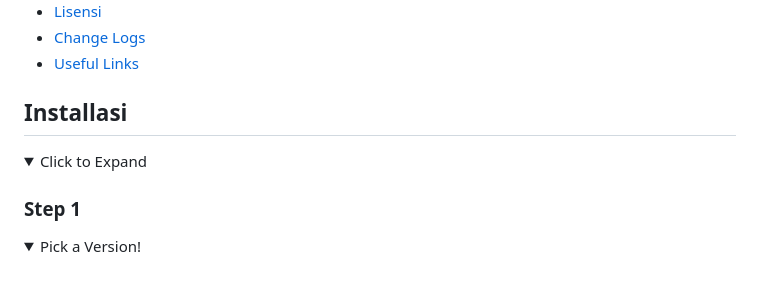
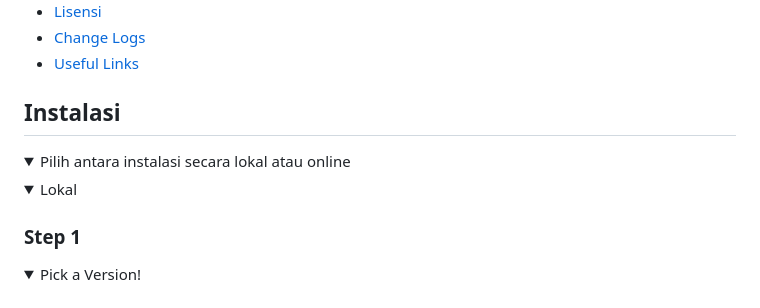
Before and after one commit to Banditov/XI-TKJ-3_PWL_Kelompok-5, a Markdown page: README.md, the part around one of its changes. Drawn GitHub-style; folded sections open.

```diff
--- a/README.md
+++ b/README.md
@@ -37,9 +37,11 @@
 </details>
 
 
-## Installasi
+## Instalasi
 <details>
-   <summary>Click to Expand</summary>
+   <summary>Pilih antara instalasi secara lokal atau online</summary>
+<details>
+   <summary>Lokal</summary>
 
 ### Step 1
 <details>
```
Also changed, not shown: other parts of README.md (+6 -0 lines).
